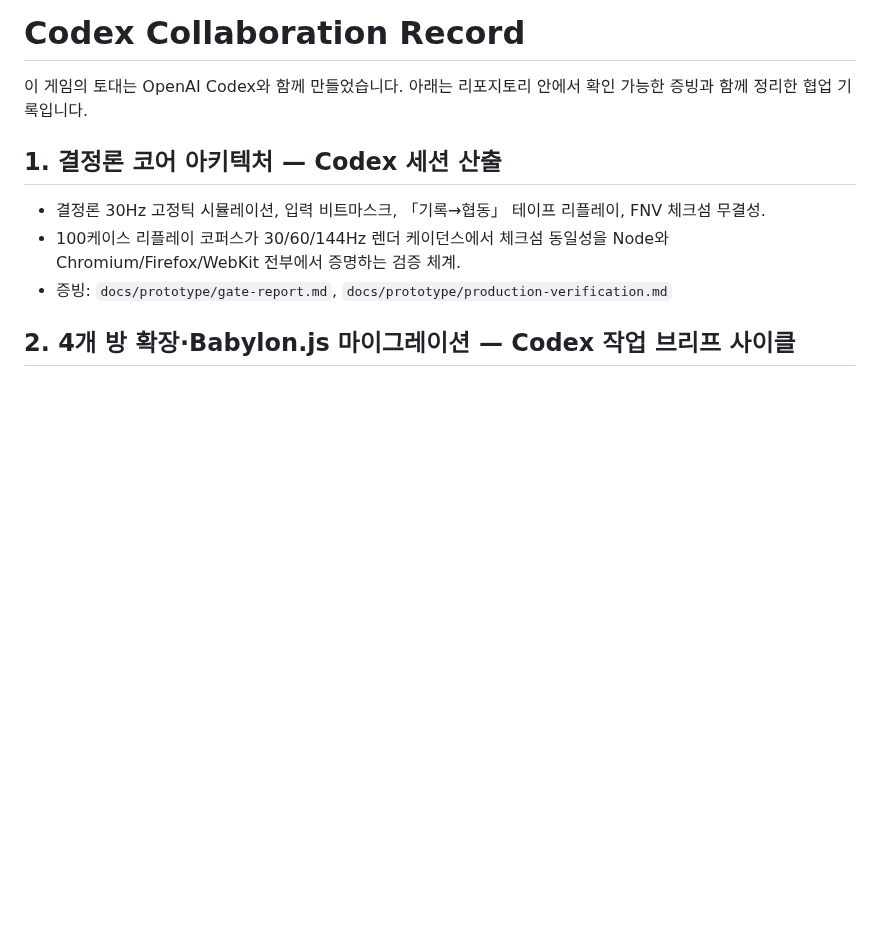
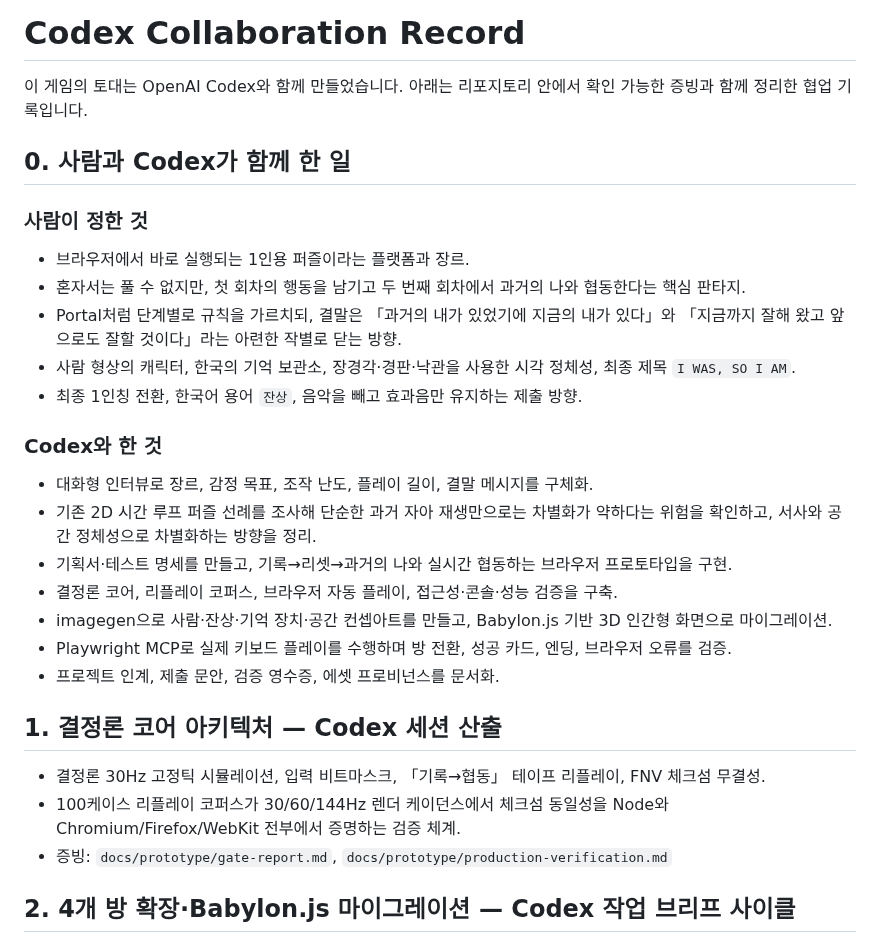
Before and after one commit to ththfqls3227/i-was-so-i-am, a Markdown page: docs/codex-collaboration.md, the part around one of its changes. Rendered like a GitHub page; blank space fills up the shorter version.

Commit message:
The Codex record keeps the owner's own words
Co-Authored-By: Claude Fable 5 <noreply@anthropic.com>

```diff
--- a/docs/codex-collaboration.md
+++ b/docs/codex-collaboration.md
@@ -1,6 +1,24 @@
 # Codex Collaboration Record
 
 이 게임의 토대는 OpenAI Codex와 함께 만들었습니다. 아래는 리포지토리 안에서 확인 가능한 증빙과 함께 정리한 협업 기록입니다.
+
+## 0. 사람과 Codex가 함께 한 일
+
+### 사람이 정한 것
+- 브라우저에서 바로 실행되는 1인용 퍼즐이라는 플랫폼과 장르.
+- 혼자서는 풀 수 없지만, 첫 회차의 행동을 남기고 두 번째 회차에서 과거의 나와 협동한다는 핵심 판타지.
+- Portal처럼 단계별로 규칙을 가르치되, 결말은 「과거의 내가 있었기에 지금의 내가 있다」와 「지금까지 잘해 왔고 앞으로도 잘할 것이다」라는 아련한 작별로 닫는 방향.
+- 사람 형상의 캐릭터, 한국의 기억 보관소, 장경각·경판·낙관을 사용한 시각 정체성, 최종 제목 `I WAS, SO I AM`.
+- 최종 1인칭 전환, 한국어 용어 `잔상`, 음악을 빼고 효과음만 유지하는 제출 방향.
+
+### Codex와 한 것
+- 대화형 인터뷰로 장르, 감정 목표, 조작 난도, 플레이 길이, 결말 메시지를 구체화.
+- 기존 2D 시간 루프 퍼즐 선례를 조사해 단순한 과거 자아 재생만으로는 차별화가 약하다는 위험을 확인하고, 서사와 공간 정체성으로 차별화하는 방향을 정리.
+- 기획서·테스트 명세를 만들고, 기록→리셋→과거의 나와 실시간 협동하는 브라우저 프로토타입을 구현.
+- 결정론 코어, 리플레이 코퍼스, 브라우저 자동 플레이, 접근성·콘솔·성능 검증을 구축.
+- imagegen으로 사람·잔상·기억 장치·공간 컨셉아트를 만들고, Babylon.js 기반 3D 인간형 화면으로 마이그레이션.
+- Playwright MCP로 실제 키보드 플레이를 수행하며 방 전환, 성공 카드, 엔딩, 브라우저 오류를 검증.
+- 프로젝트 인계, 제출 문안, 검증 영수증, 에셋 프로비넌스를 문서화.
 
 ## 1. 결정론 코어 아키텍처 — Codex 세션 산출
 - 결정론 30Hz 고정틱 시뮬레이션, 입력 비트마스크, 「기록→협동」 테이프 리플레이, FNV 체크섬 무결성.
```
Also changed, not shown: other parts of docs/codex-collaboration.md (+29 -2 lines).
